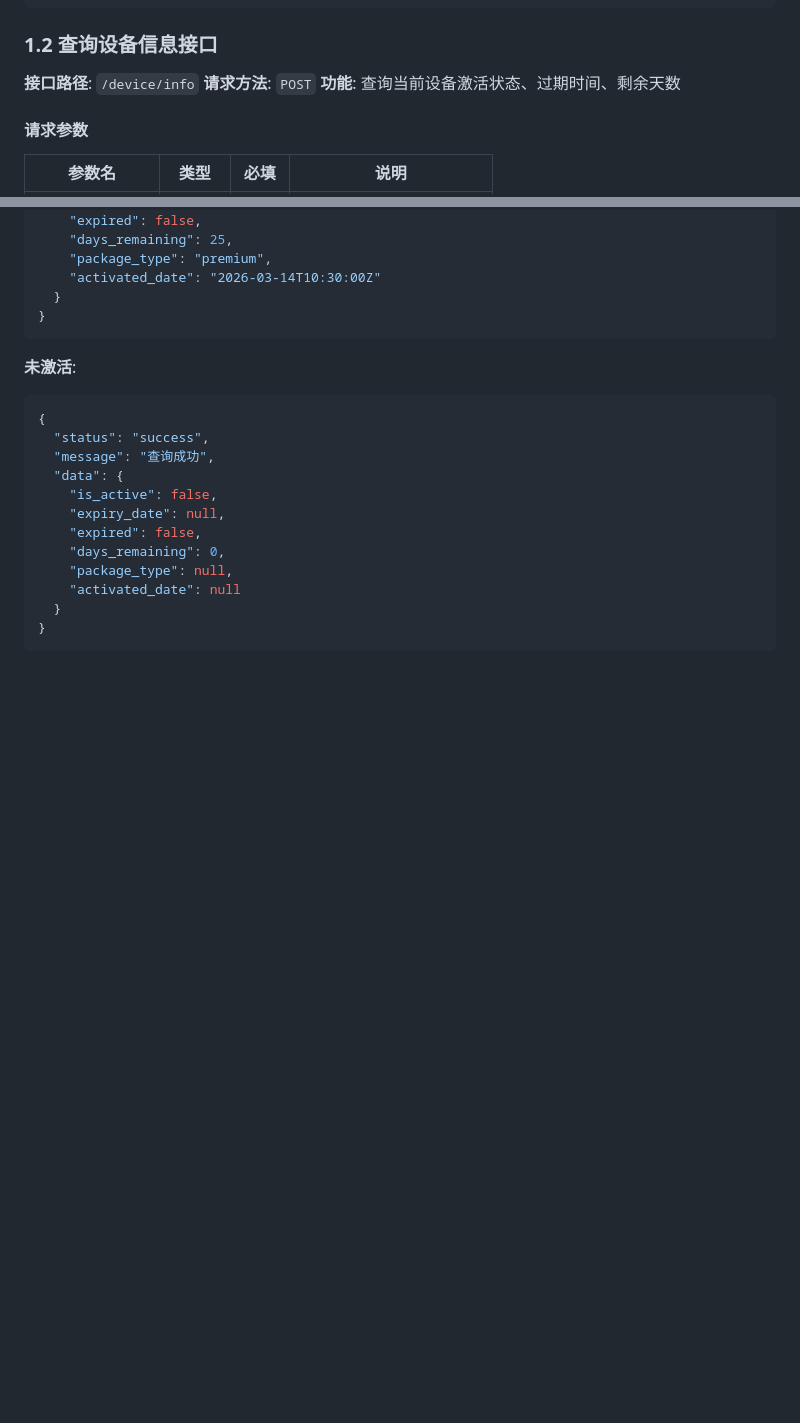
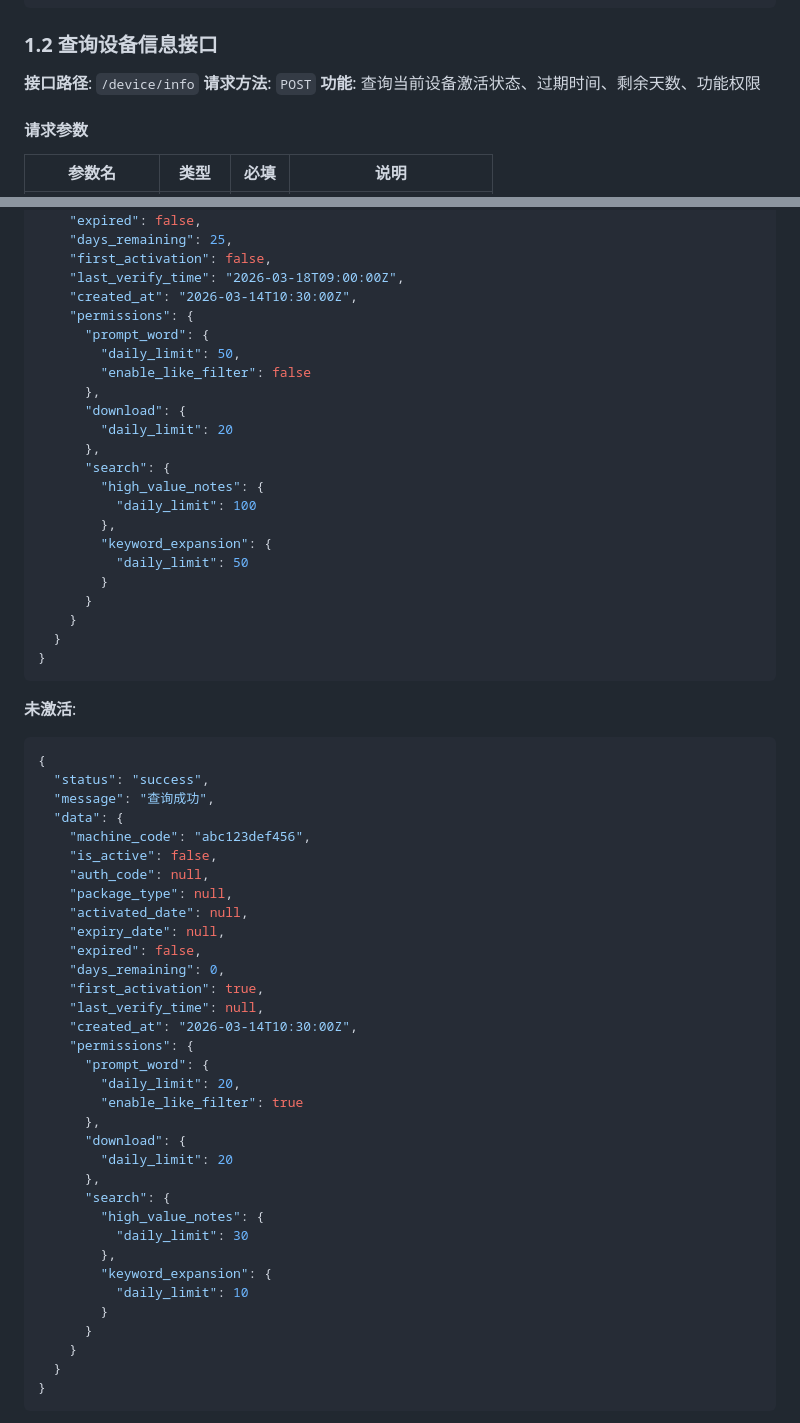
Before and after one commit to q10myhsg/activation-api, a Markdown page: docs/接口协议.md, 2 parts joined by grey strips. Drawn GitHub-style; blank space fills up the shorter version.

````diff
--- a/docs/接口协议.md
+++ b/docs/接口协议.md
@@ -85,7 +85,7 @@
 
 **接口路径**: `/device/info`
 **请求方法**: `POST`
-**功能**: 查询当前设备激活状态、过期时间、剩余天数
+**功能**: 查询当前设备激活状态、过期时间、剩余天数、功能权限
 
 #### 请求参数
 
@@ -127,8 +147,26 @@
     "expiry_date": "2026-04-13T10:30:00Z",
     "expired": false,
     "days_remaining": 25,
-    "package_type": "premium",
-    "activated_date": "2026-03-14T10:30:00Z"
+    "first_activation": false,
+    "last_verify_time": "2026-03-18T09:00:00Z",
+    "created_at": "2026-03-14T10:30:00Z",
+    "permissions": {
+      "prompt_word": {
+        "daily_limit": 50,
+        "enable_like_filter": false
+      },
+      "download": {
+        "daily_limit": 20
+      },
+      "search": {
+        "high_value_notes": {
+          "daily_limit": 100
+        },
+        "keyword_expansion": {
+          "daily_limit": 50
+        }
+      }
+    }
   }
 }
 ```
@@ -139,12 +177,34 @@
   "status": "success",
   "message": "查询成功",
   "data": {
+    "machine_code": "abc123def456",
     "is_active": false,
+    "auth_code": null,
+    "package_type": null,
+    "activated_date": null,
     "expiry_date": null,
     "expired": false,
     "days_remaining": 0,
-    "package_type": null,
-    "activated_date": null
+    "first_activation": true,
+    "last_verify_time": null,
+    "created_at": "2026-03-14T10:30:00Z",
+    "permissions": {
+      "prompt_word": {
+        "daily_limit": 20,
+        "enable_like_filter": true
+      },
+      "download": {
+        "daily_limit": 20
+      },
+      "search": {
+        "high_value_notes": {
+          "daily_limit": 30
+        },
+        "keyword_expansion": {
+          "daily_limit": 10
+        }
+      }
+    }
   }
 }
 ```
````
Also changed, not shown: other parts of docs/接口协议.md (+86 -120 lines).
